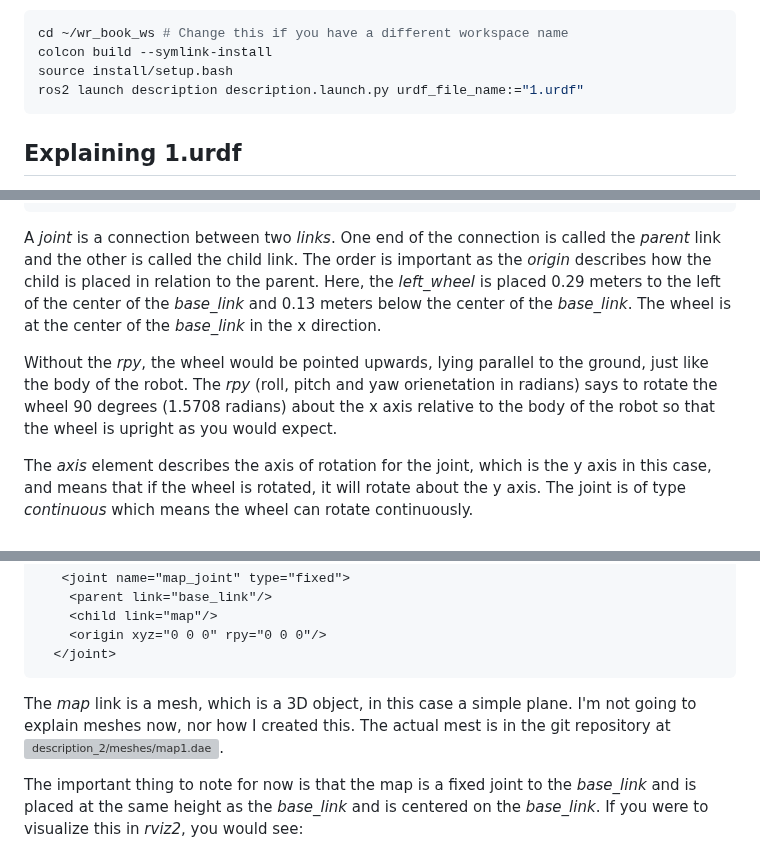
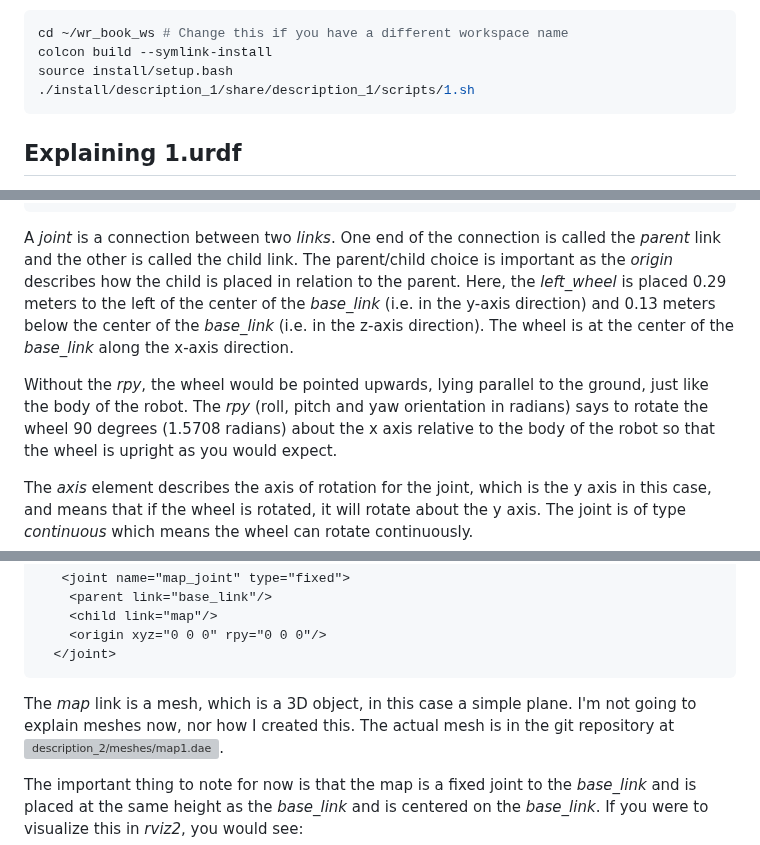
Before and after one commit to wimblerobotics/Robotics_Book, a Markdown page: book/chapters/urdfs.md, 3 parts joined by grey strips. Drawn GitHub-style; grey boxes are pictures that could not be loaded.

Commit message:
Snapshot

````diff
--- a/book/chapters/urdfs.md
+++ b/book/chapters/urdfs.md
@@ -105,7 +105,7 @@ To see the visualization yourself, you can run the following command:
 cd ~/wr_book_ws # Change this if you have a different workspace name
 colcon build --symlink-install
 source install/setup.bash
-ros2 launch description description.launch.py urdf_file_name:="1.urdf"
+./install/description_1/share/description_1/scripts/1.sh
 ```
 
 ## Explaining 1.urdf
@@ -176,13 +176,14 @@ Lets begin with how the left wheel connects to the body of the robot:
 
 A *joint* is a connection between two *links*. One end of the connection is called the *parent*
 link and the other is called the child link.
-The order is important as the *origin* describes how the child is placed in relation to the parent.
-Here, the *left_wheel* is placed 0.29 meters to the left of the center of the *base_link* and
-0.13 meters below the center of the *base_link*.
-The wheel is at the center of the *base_link* in the x direction.
+The parent/child choice is important as the *origin* describes how the child is placed in relation to the parent.
+Here, the *left_wheel* is placed 0.29 meters to the left of the center of the *base_link*
+(i.e. in the y-axis direction) and
+0.13 meters below the center of the *base_link* (i.e. in the z-axis direction).
+The wheel is at the center of the *base_link* along the x-axis direction.
 
 Without the *rpy*, the wheel would be pointed upwards, lying parallel to the ground, just like the body of the robot.
-The *rpy* (roll, pitch and yaw orienetation in radians) says to rotate the wheel 90 degrees (1.5708 radians) about the
+The *rpy* (roll, pitch and yaw orientation in radians) says to rotate the wheel 90 degrees (1.5708 radians) about the
 x axis relative to the body of the robot so that the wheel is upright as you would expect.
 
 The *axis* element describes the axis of rotation for the joint, which is the y axis in this case,
@@ -328,7 +329,7 @@ To add a fake map to the visualization, we add the following to the URDF:
 ```
 
 The *map* link is a mesh, which is a 3D object, in this case a simple plane.
-I'm not going to explain meshes now, nor how I created this. The actual mest is in the git repository
+I'm not going to explain meshes now, nor how I created this. The actual mesh is in the git repository
 at ![description_2/meshes/map1.dae](../../description_2/meshes/map1.dae).
 
 The important thing to note for now is that the map is a fixed joint to the *base_link* and is placed at the same
````
Also changed, not shown: other parts of book/chapters/urdfs.md (+1 -1 lines).
